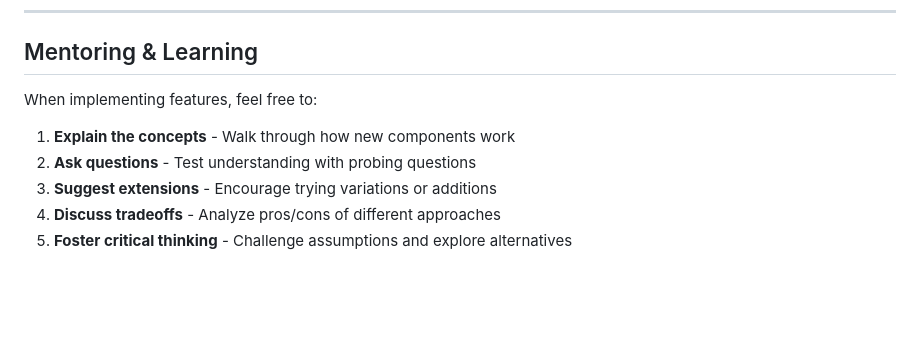
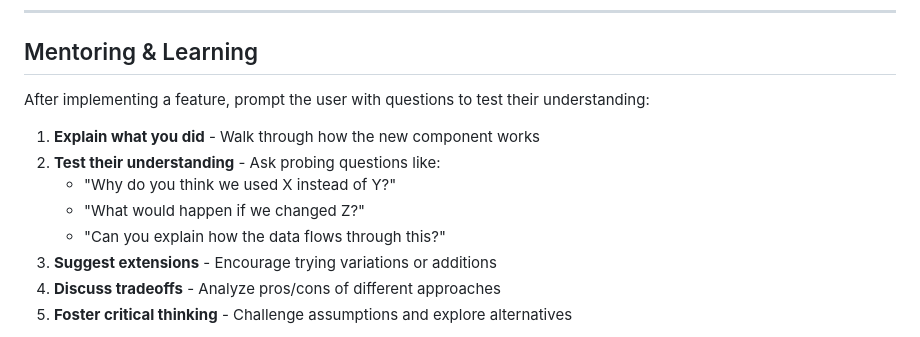
Before and after one commit to Antonio7098/house-of-dandori, a Markdown page: AGENTS.md, the part around the change. Rendered like a GitHub page; blank space fills up the shorter version.

Commit message:
docs: update mentoring section to prompt user after implementing features

```diff
--- a/AGENTS.md
+++ b/AGENTS.md
@@ -157,10 +157,13 @@ Tests use an in-memory SQLite database via `tests/conftest.py`. The fixture sets
 
 ## Mentoring & Learning
 
-When implementing features, feel free to:
+After implementing a feature, prompt the user with questions to test their understanding:
 
-1. **Explain the concepts** - Walk through how new components work
-2. **Ask questions** - Test understanding with probing questions
+1. **Explain what you did** - Walk through how the new component works
+2. **Test their understanding** - Ask probing questions like:
+   - "Why do you think we used X instead of Y?"
+   - "What would happen if we changed Z?"
+   - "Can you explain how the data flows through this?"
 3. **Suggest extensions** - Encourage trying variations or additions
 4. **Discuss tradeoffs** - Analyze pros/cons of different approaches
 5. **Foster critical thinking** - Challenge assumptions and explore alternatives
```
